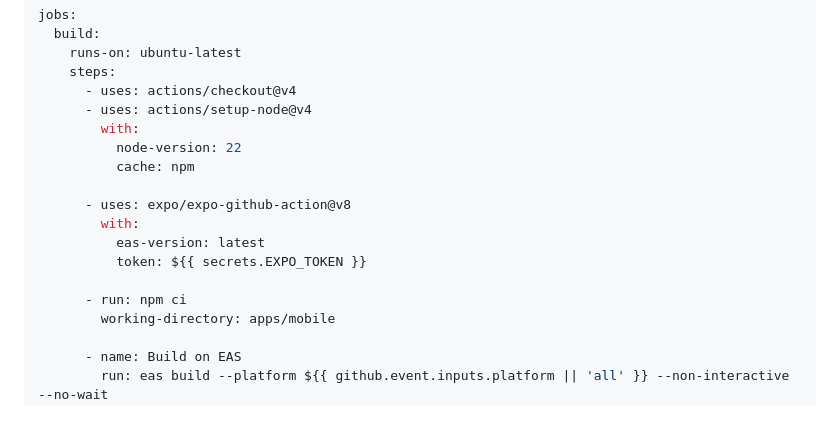
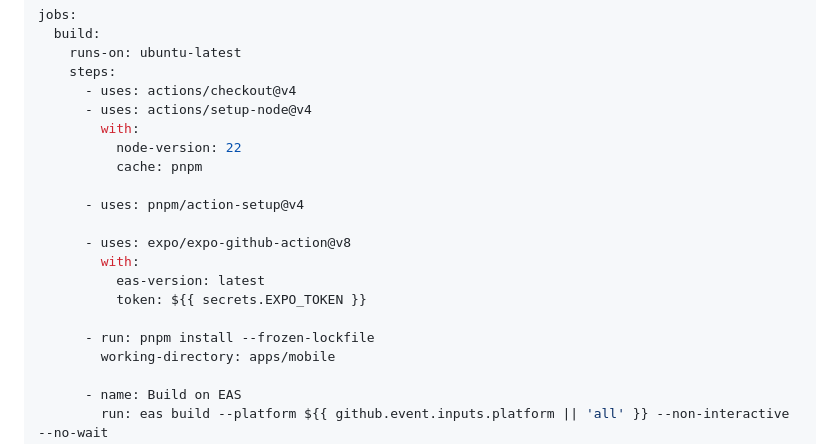
Before and after one commit to krishx02/PomoFocus, a Markdown page: research/designs/ci-cd-pipeline-design.md, the part around the change. GitHub-like rendering; blank space fills up the shorter version.

```diff
--- a/research/designs/ci-cd-pipeline-design.md
+++ b/research/designs/ci-cd-pipeline-design.md
@@ -174,14 +174,16 @@ jobs:
       - uses: actions/setup-node@v4
         with:
           node-version: 22
-          cache: npm
+          cache: pnpm
+
+      - uses: pnpm/action-setup@v4
 
       - uses: expo/expo-github-action@v8
         with:
           eas-version: latest
           token: ${{ secrets.EXPO_TOKEN }}
 
-      - run: npm ci
+      - run: pnpm install --frozen-lockfile
         working-directory: apps/mobile
 
       - name: Build on EAS
```
Also changed, not shown: research/designs/auth-architecture.md (+1 -1 lines), research/designs/offline-first-sync-architecture.md (+1 -1 lines).
